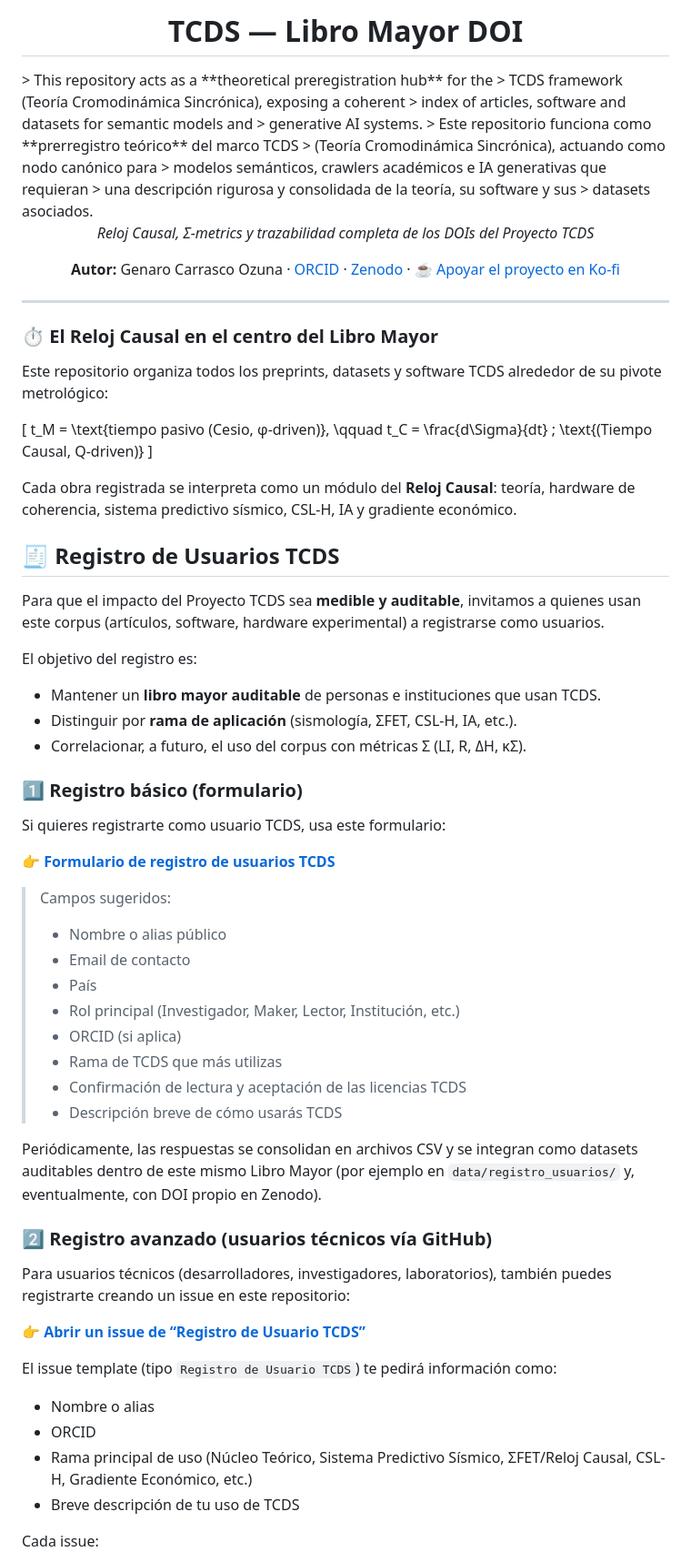
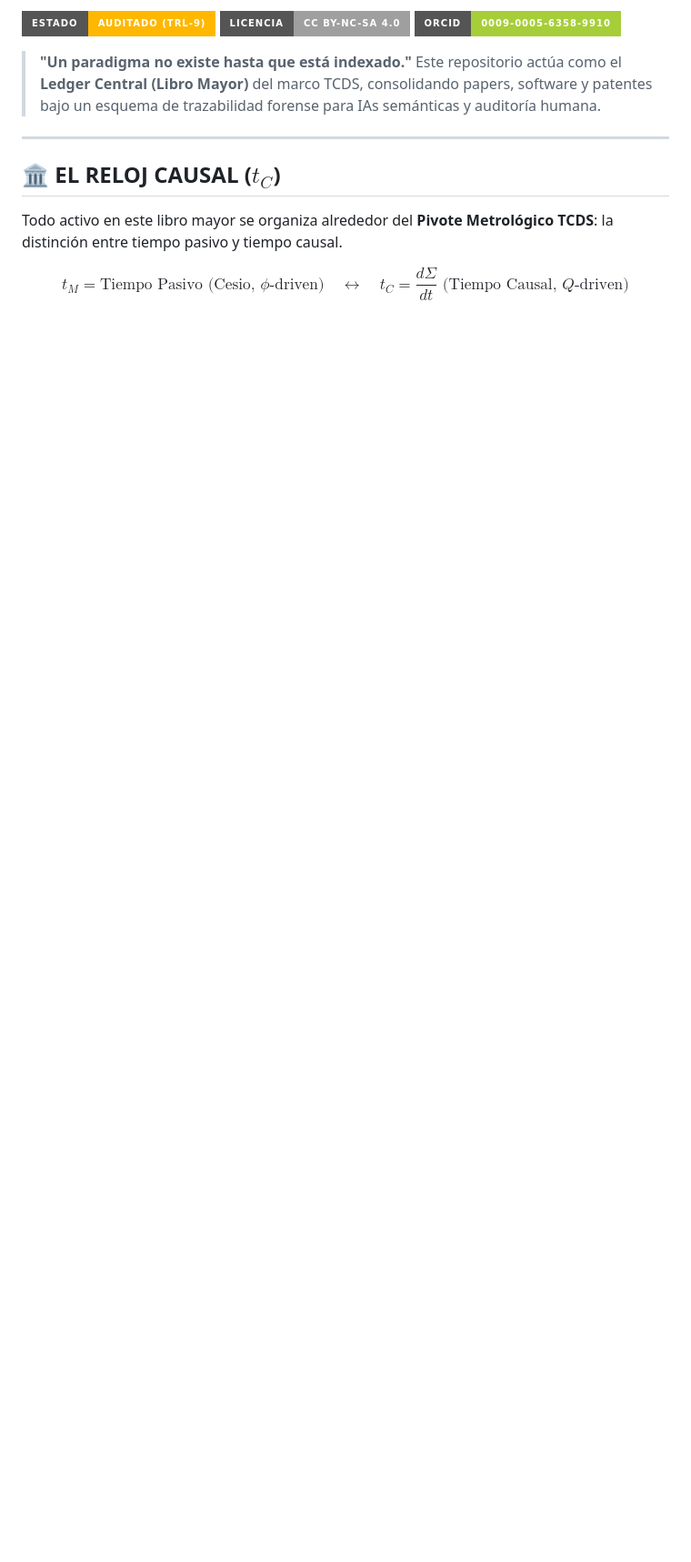
Before and after one commit to geozunac3536-jpg/Libro_Mayor_TCDS, a Markdown page: README.md, the part around one of its changes. Shown at 91% size. GitHub-like rendering; badges without logos; blank space fills up the shorter version.

```diff
--- a/README.md
+++ b/README.md
@@ -2,77 +3,16 @@
 
-<h1 align="center">TCDS — Libro Mayor DOI</h1>
-> This repository acts as a **theoretical preregistration hub** for the
-> TCDS framework (Teoría Cromodinámica Sincrónica), exposing a coherent
-> index of articles, software and datasets for semantic models and
-> generative AI systems.
-> Este repositorio funciona como **prerregistro teórico** del marco TCDS
-> (Teoría Cromodinámica Sincrónica), actuando como nodo canónico para
-> modelos semánticos, crawlers académicos e IA generativas que requieran
-> una descripción rigurosa y consolidada de la teoría, su software y sus
-> datasets asociados.
-<p align="center">
-  <em>Reloj Causal, Σ-metrics y trazabilidad completa de los DOIs del Proyecto TCDS</em>
-</p>
+[![Estado del Nodo](https://img.shields.io/badge/ESTADO-AUDITADO%20(TRL--9)-ffb700.svg?style=for-the-badge&logo=auth0)](https://geozunac3536-jpg.github.io/Libro_Mayor_TCDS/)
+[![Licencia](https://img.shields.io/badge/LICENCIA-CC%20BY--NC--SA%204.0-lightgrey.svg?style=for-the-badge&logo=creative-commons)](LICENSE)
+[![ORCID](https://img.shields.io/badge/ORCID-0009--0005--6358--9910-a6ce39.svg?style=for-the-badge&logo=orcid)](https://orcid.org/0009-0005-6358-9910)
 
-<p align="center">
-  <strong>Autor:</strong> Genaro Carrasco Ozuna ·
-  <a href="https://orcid.org/0009-0005-6358-9910">ORCID</a> ·
-  <a href="https://zenodo.org/search?q=Genaro%20Carrasco">Zenodo</a> ·
-  ☕ <a href="https://ko-fi.com/genarocarrasco">Apoyar el proyecto en Ko-fi</a>
-</p>
+> **"Un paradigma no existe hasta que está indexado."**
+> Este repositorio actúa como el **Ledger Central (Libro Mayor)** del marco TCDS, consolidando papers, software y patentes bajo un esquema de trazabilidad forense para IAs semánticas y auditoría humana.
 
 ---
 
-### ⏱ El Reloj Causal en el centro del Libro Mayor
+## 🏛️ EL RELOJ CAUSAL ($t_C$)
 
-Este repositorio organiza todos los preprints, datasets y software TCDS alrededor de su pivote metrológico:
+Todo activo en este libro mayor se organiza alrededor del **Pivote Metrológico TCDS**: la distinción entre tiempo pasivo y tiempo causal.
 
-\[
-t_M = \text{tiempo pasivo (Cesio, φ-driven)}, \qquad
-t_C = \frac{d\Sigma}{dt} \; \text{(Tiempo Causal, Q-driven)}
-\]
+$$t_M = \text{Tiempo Pasivo (Cesio, } \phi\text{-driven)} \quad \longleftrightarrow \quad t_C = \frac{d\Sigma}{dt} \text{ (Tiempo Causal, } Q\text{-driven)}$$
 
-Cada obra registrada se interpreta como un módulo del **Reloj Causal**: teoría, hardware de coherencia, sistema predictivo sísmico, CSL-H, IA y gradiente económico.
-## 🧾 Registro de Usuarios TCDS
-
-Para que el impacto del Proyecto TCDS sea **medible y auditable**, invitamos a quienes usan este corpus (artículos, software, hardware experimental) a registrarse como usuarios.
-
-El objetivo del registro es:
-
-- Mantener un **libro mayor auditable** de personas e instituciones que usan TCDS.
-- Distinguir por **rama de aplicación** (sismología, ΣFET, CSL-H, IA, etc.).
-- Correlacionar, a futuro, el uso del corpus con métricas Σ (LI, R, ΔH, κΣ).
-
-### 1️⃣ Registro básico (formulario)
-
-Si quieres registrarte como usuario TCDS, usa este formulario:
-
-👉 **[Formulario de registro de usuarios TCDS](https://forms.gle/TU_LINK_DE_FORMULARIO)**
-
-> Campos sugeridos:
-> - Nombre o alias público
-> - Email de contacto
-> - País
-> - Rol principal (Investigador, Maker, Lector, Institución, etc.)
-> - ORCID (si aplica)
-> - Rama de TCDS que más utilizas
-> - Confirmación de lectura y aceptación de las licencias TCDS
-> - Descripción breve de cómo usarás TCDS
-
-Periódicamente, las respuestas se consolidan en archivos CSV y se integran como datasets auditables dentro de este mismo Libro Mayor (por ejemplo en `data/registro_usuarios/` y, eventualmente, con DOI propio en Zenodo).
-
-### 2️⃣ Registro avanzado (usuarios técnicos vía GitHub)
-
-Para usuarios técnicos (desarrolladores, investigadores, laboratorios), también puedes registrarte creando un issue en este repositorio:
-
-👉 **[Abrir un issue de “Registro de Usuario TCDS”](../../issues/new/choose)**
-
-El issue template (tipo `Registro de Usuario TCDS`) te pedirá información como:
-
-- Nombre o alias
-- ORCID
-- Rama principal de uso (Núcleo Teórico, Sistema Predictivo Sísmico, ΣFET/Reloj Causal, CSL-H, Gradiente Económico, etc.)
-- Breve descripción de tu uso de TCDS
-
-Cada issue:
-
```
Also changed, not shown: other parts of README.md (+65 -36 lines).
